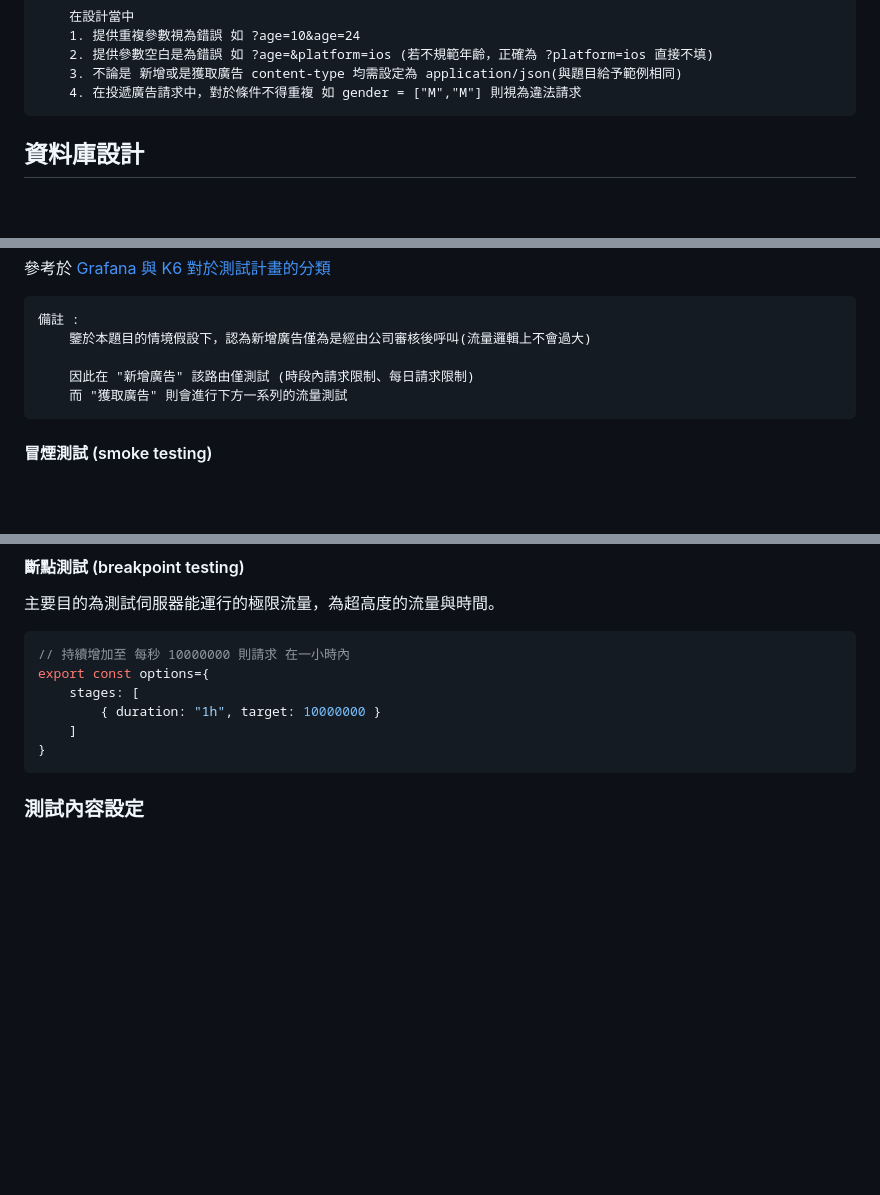
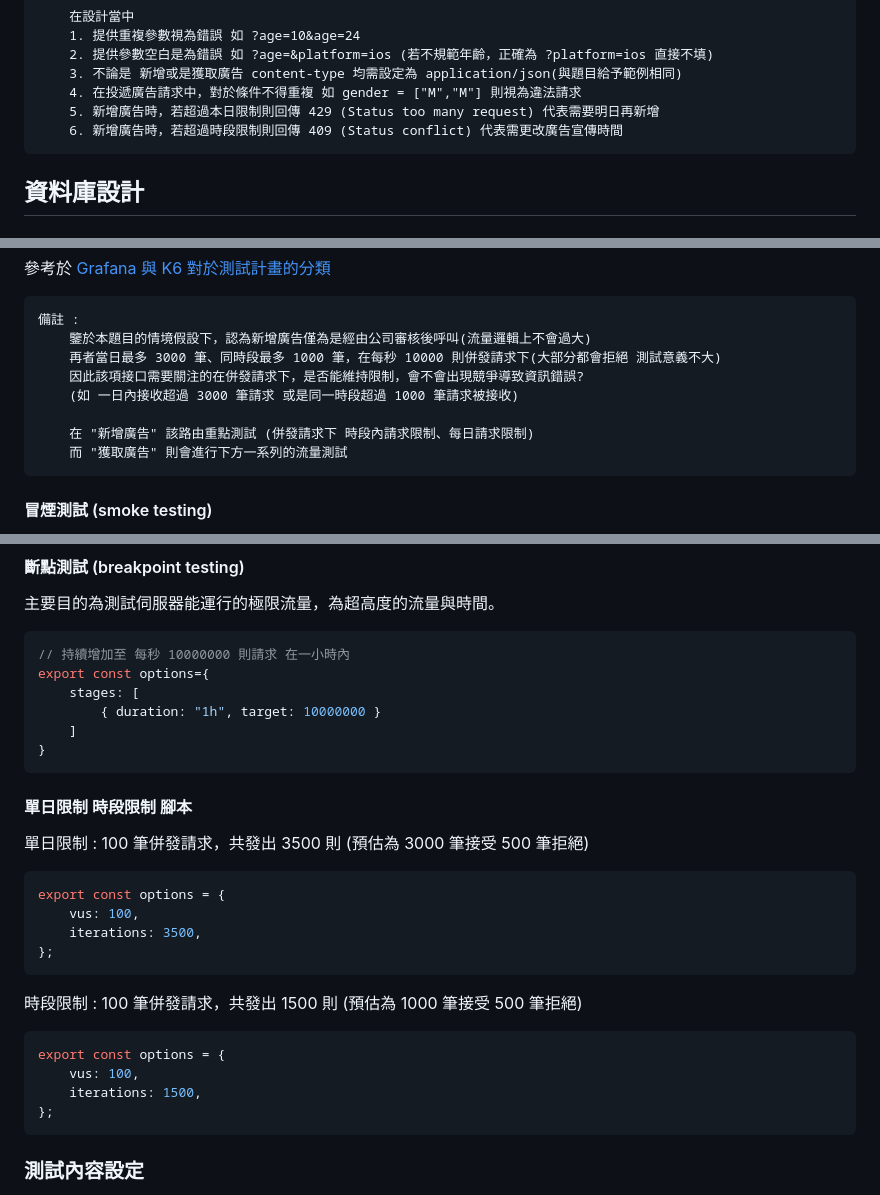
Before and after one commit to weiawesome/advertisement_api, a Markdown page: assets/docs/README_ZH.md, 3 parts joined by grey strips. GitHub-like rendering; blank space fills up the shorter version.

````diff
--- a/assets/docs/README_ZH.md
+++ b/assets/docs/README_ZH.md
@@ -129,6 +129,8 @@ Q、對於達到題目要求的設計
     2. 提供參數空白是為錯誤 如 ?age=&platform=ios (若不規範年齡，正確為 ?platform=ios 直接不填)
     3. 不論是 新增或是獲取廣告 content-type 均需設定為 application/json(與題目給予範例相同)
     4. 在投遞廣告請求中，對於條件不得重複 如 gender = ["M","M"] 則視為違法請求
+    5. 新增廣告時，若超過本日限制則回傳 429 (Status too many request) 代表需要明日再新增
+    6. 新增廣告時，若超過時段限制則回傳 409 (Status conflict) 代表需更改廣告宣傳時間
 ```
 
 ## 資料庫設計
@@ -437,8 +439,11 @@ K6 是一款開源、免費的負載測試工具，用於測試 Web 應用程式
 ```
 備註 :
     鑒於本題目的情境假設下，認為新增廣告僅為是經由公司審核後呼叫(流量邏輯上不會過大)
+    再者當日最多 3000 筆、同時段最多 1000 筆，在每秒 10000 則併發請求下(大部分都會拒絕 測試意義不大)
+    因此該項接口需要關注的在併發請求下，是否能維持限制，會不會出現競爭導致資訊錯誤?
+    (如 一日內接收超過 3000 筆請求 或是同一時段超過 1000 筆請求被接收)
 
-    因此在 "新增廣告" 該路由僅測試 (時段內請求限制、每日請求限制)
+    在 "新增廣告" 該路由重點測試 (併發請求下 時段內請求限制、每日請求限制)
     而 "獲取廣告" 則會進行下方一系列的流量測試
 ```
 
@@ -532,6 +537,22 @@ export const options={
         { duration: "1h", target: 10000000 }
     ]
 }
+```
+
+#### 單日限制 時段限制 腳本
+單日限制 : 100 筆併發請求，共發出 3500 則 (預估為 3000 筆接受 500 筆拒絕)
+```javascript
+export const options = {
+    vus: 100,
+    iterations: 3500,
+};
+```
+時段限制 : 100 筆併發請求，共發出 1500 則 (預估為 1000 筆接受 500 筆拒絕)
+```javascript
+export const options = {
+    vus: 100,
+    iterations: 1500,
+};
 ```
 
 ### 測試內容設定
````
Also changed, not shown: other parts of assets/docs/README_ZH.md (+20 -0 lines), assets/day_limit_test.png (added), assets/duration_limit_test.png (added).
